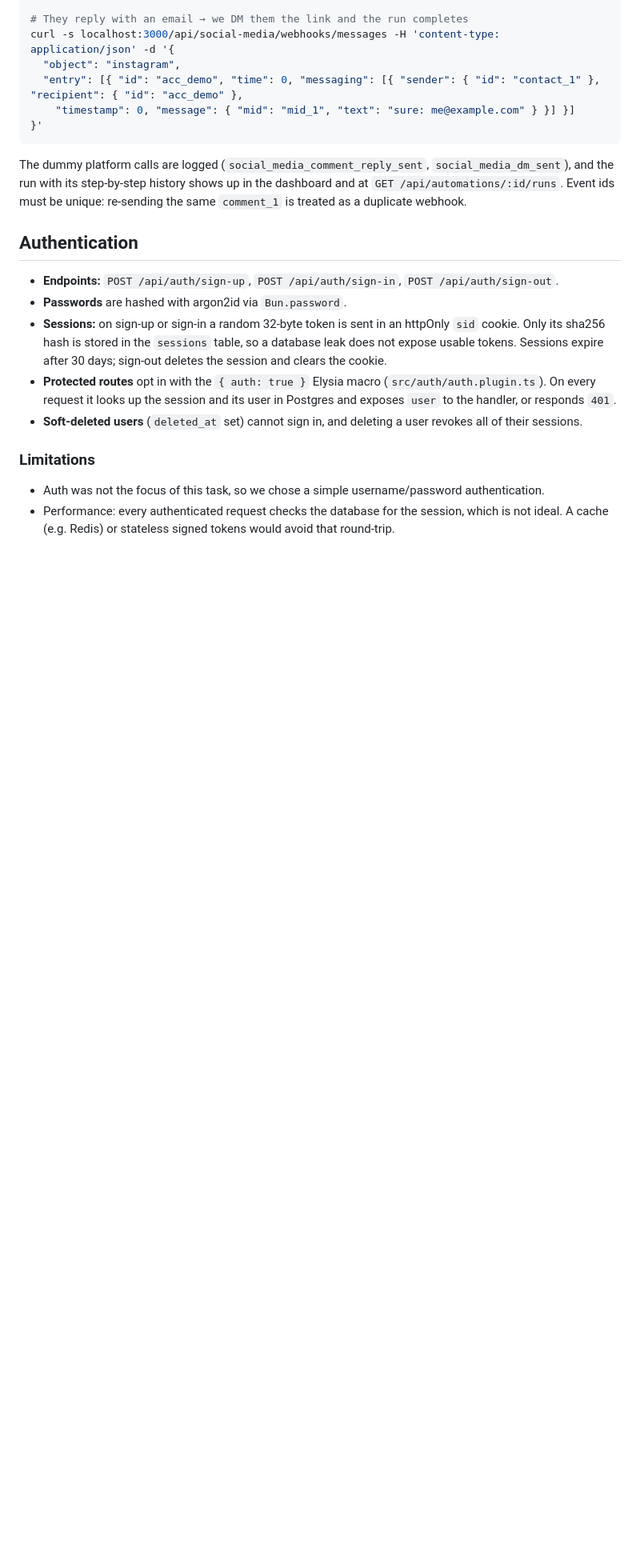
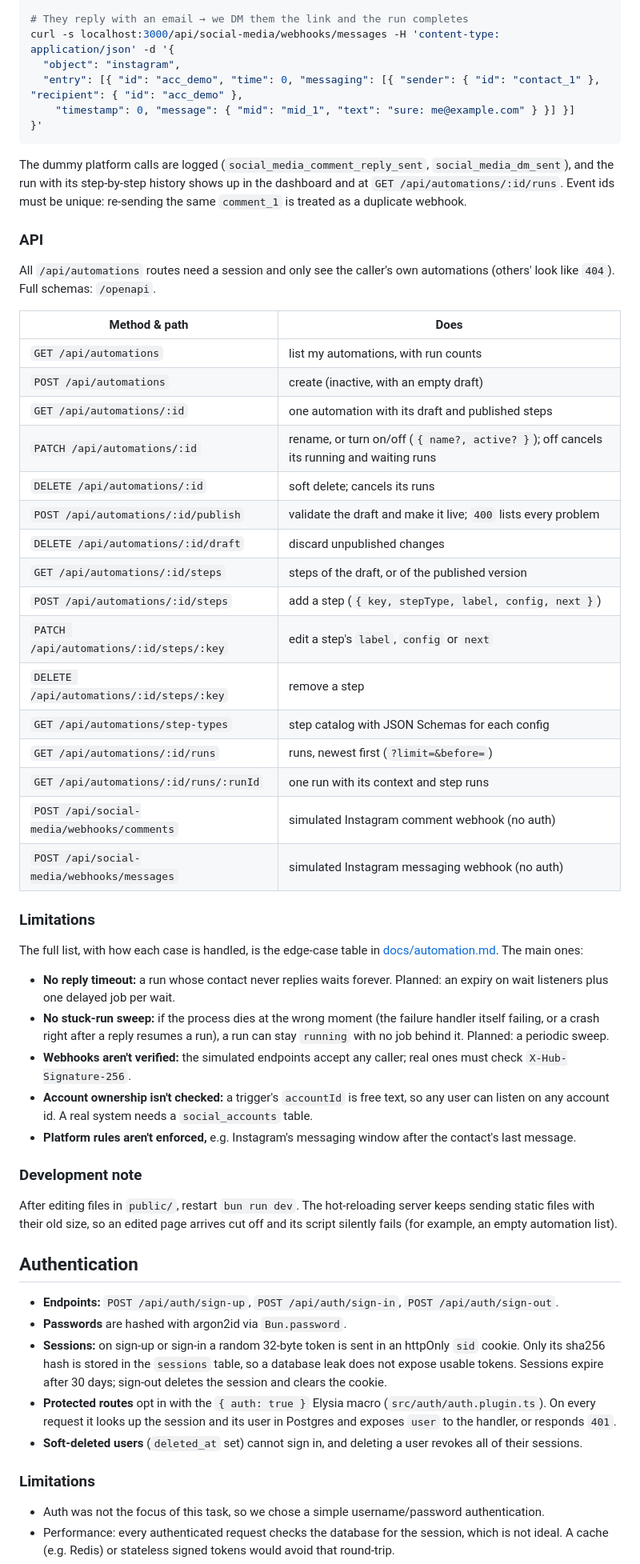
Before and after one commit to pshaddel/automation-customers, a Markdown page: README.md, the part around the change. Shown at 80% size. GitHub-like rendering; blank space fills up the shorter version.

```diff
--- a/README.md
+++ b/README.md
@@ -62,6 +62,43 @@ curl -s localhost:3000/api/social-media/webhooks/messages -H 'content-type: appl
 
 The dummy platform calls are logged (`social_media_comment_reply_sent`, `social_media_dm_sent`), and the run with its step-by-step history shows up in the dashboard and at `GET /api/automations/:id/runs`. Event ids must be unique: re-sending the same `comment_1` is treated as a duplicate webhook.
 
+### API
+
+All `/api/automations` routes need a session and only see the caller's own automations (others' look like `404`). Full schemas: `/openapi`.
+
+| Method & path | Does |
+|---|---|
+| `GET /api/automations` | list my automations, with run counts |
+| `POST /api/automations` | create (inactive, with an empty draft) |
+| `GET /api/automations/:id` | one automation with its draft and published steps |
+| `PATCH /api/automations/:id` | rename, or turn on/off (`{ name?, active? }`); off cancels its running and waiting runs |
+| `DELETE /api/automations/:id` | soft delete; cancels its runs |
+| `POST /api/automations/:id/publish` | validate the draft and make it live; `400` lists every problem |
+| `DELETE /api/automations/:id/draft` | discard unpublished changes |
+| `GET /api/automations/:id/steps` | steps of the draft, or of the published version |
+| `POST /api/automations/:id/steps` | add a step (`{ key, stepType, label, config, next }`) |
+| `PATCH /api/automations/:id/steps/:key` | edit a step's `label`, `config` or `next` |
+| `DELETE /api/automations/:id/steps/:key` | remove a step |
+| `GET /api/automations/step-types` | step catalog with JSON Schemas for each config |
+| `GET /api/automations/:id/runs` | runs, newest first (`?limit=&before=`) |
+| `GET /api/automations/:id/runs/:runId` | one run with its context and step runs |
+| `POST /api/social-media/webhooks/comments` | simulated Instagram comment webhook (no auth) |
+| `POST /api/social-media/webhooks/messages` | simulated Instagram messaging webhook (no auth) |
+
+### Limitations
+
+The full list, with how each case is handled, is the edge-case table in [docs/automation.md](docs/automation.md#edge-cases). The main ones:
+
+- **No reply timeout:** a run whose contact never replies waits forever. Planned: an expiry on wait listeners plus one delayed job per wait.
+- **No stuck-run sweep:** if the process dies at the wrong moment (the failure handler itself failing, or a crash right after a reply resumes a run), a run can stay `running` with no job behind it. Planned: a periodic sweep.
+- **Webhooks aren't verified:** the simulated endpoints accept any caller; real ones must check `X-Hub-Signature-256`.
+- **Account ownership isn't checked:** a trigger's `accountId` is free text, so any user can listen on any account id. A real system needs a `social_accounts` table.
+- **Platform rules aren't enforced,** e.g. Instagram's messaging window after the contact's last message.
+
+### Development note
+
+After editing files in `public/`, restart `bun run dev`. The hot-reloading server keeps sending static files with their old size, so an edited page arrives cut off and its script silently fails (for example, an empty automation list).
+
 ## Authentication
 
 - **Endpoints:** `POST /api/auth/sign-up`, `POST /api/auth/sign-in`, `POST /api/auth/sign-out`.
```
Also changed, not shown: CLAUDE.md (+23 -5 lines).
